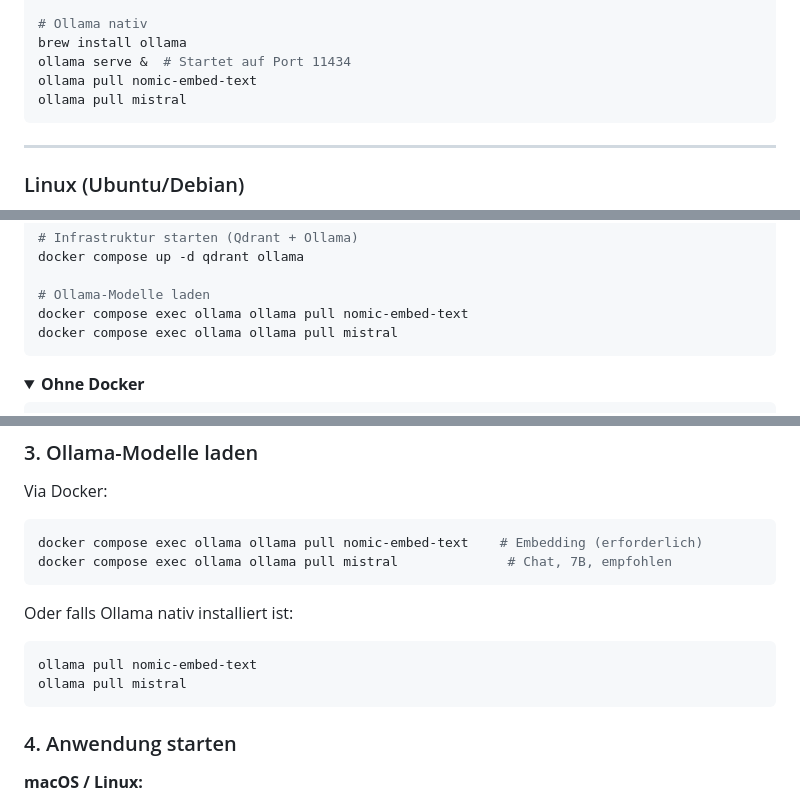
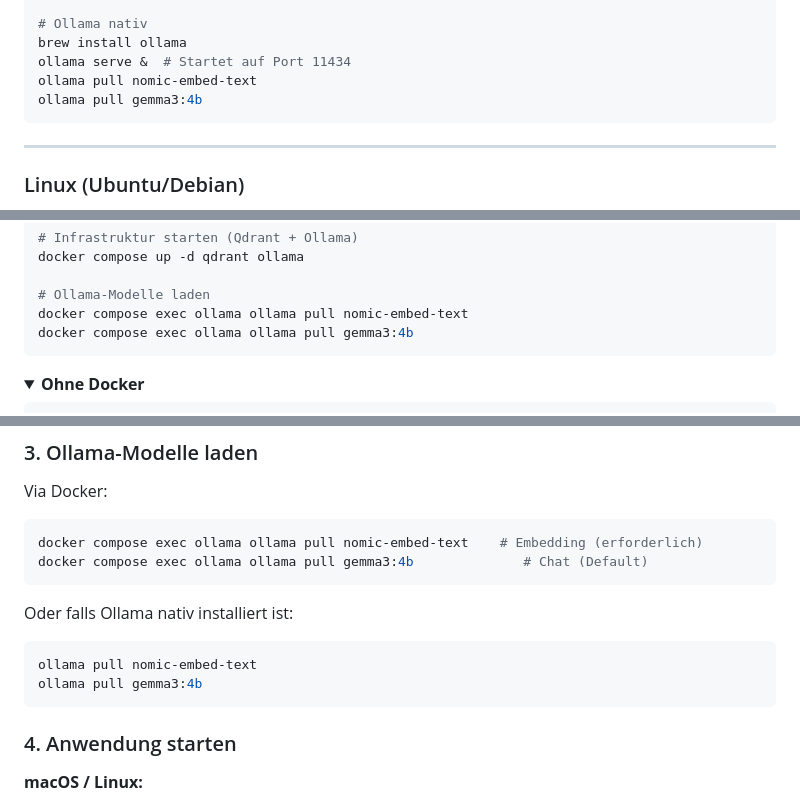
Before and after one commit to martinvidec/openaustria-confluence-rag, a Markdown page: README.md, 3 parts joined by grey strips. GitHub-like rendering; folded sections open.

````diff
--- a/README.md
+++ b/README.md
@@ -80,7 +82,7 @@ qdrant &  # Startet auf Port 6333/6334
 brew install ollama
 ollama serve &  # Startet auf Port 11434
 ollama pull nomic-embed-text
-ollama pull mistral
+ollama pull gemma3:4b
 ```
 
 </details>
@@ -109,7 +111,7 @@ docker compose up -d qdrant ollama
 
 # Ollama-Modelle laden
 docker compose exec ollama ollama pull nomic-embed-text
-docker compose exec ollama ollama pull mistral
+docker compose exec ollama ollama pull gemma3:4b
 ```
 
 </details>
@@ -300,14 +302,14 @@ Via Docker:
 
 ```bash
 docker compose exec ollama ollama pull nomic-embed-text    # Embedding (erforderlich)
-docker compose exec ollama ollama pull mistral              # Chat, 7B, empfohlen
+docker compose exec ollama ollama pull gemma3:4b              # Chat (Default)
 ```
 
 Oder falls Ollama nativ installiert ist:
 
 ```bash
 ollama pull nomic-embed-text
-ollama pull mistral
+ollama pull gemma3:4b
 ```
 
 ### 4. Anwendung starten
````
Also changed, not shown: other parts of README.md (+48 -22 lines).
